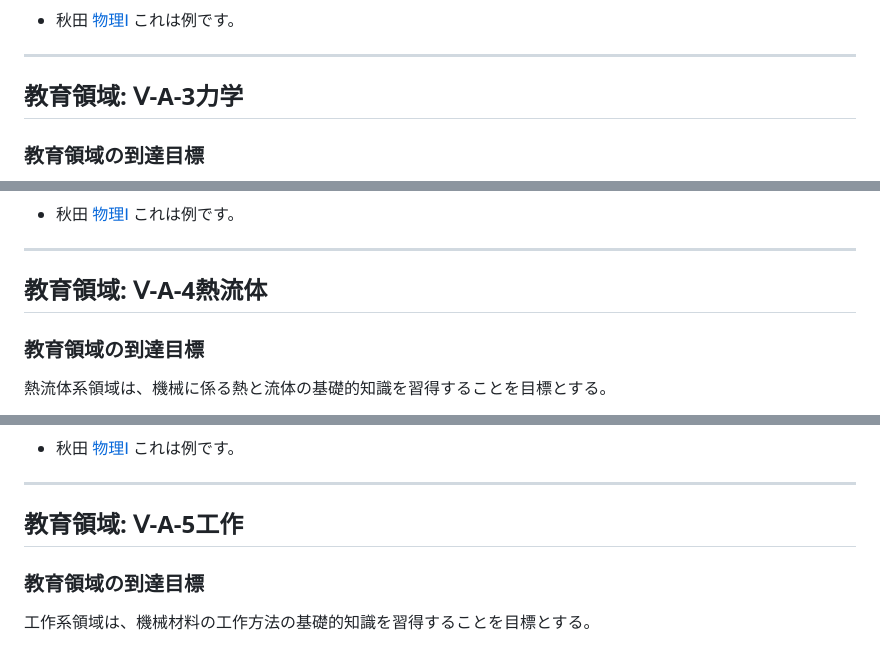
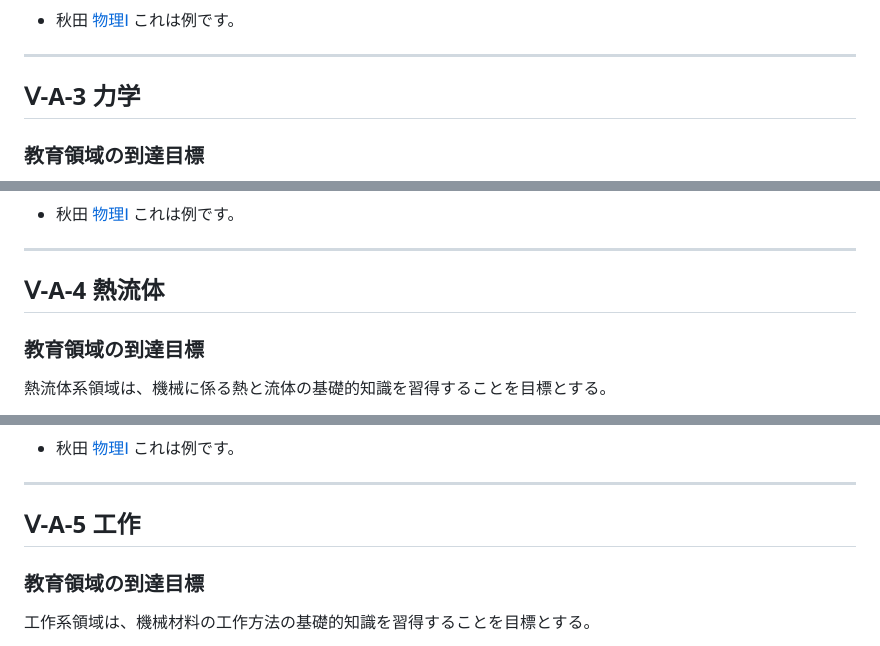
Before and after one commit to kzhkAKT/mcc_windpower, a Markdown page: extracted_table.md, 3 parts joined by grey strips. Rendered like a GitHub page.

```diff
--- a/extracted_table.md
+++ b/extracted_table.md
@@ -62,7 +62,7 @@ style: |
 
 ---
 
-## 教育領域: Ⅴ-A-3力学
+## Ⅴ-A-3 力学
 
 <!-- 次のセルに `【教育領域の到達目標】` が含まれています: **セル A3** -->
 
@@ -84,7 +84,7 @@ style: |
 
 ---
 
-## 教育領域: Ⅴ-A-4熱流体
+## Ⅴ-A-4 熱流体
 
 <!-- 次のセルに `【教育領域の到達目標】` が含まれています: **セル A3** -->
 
@@ -105,7 +105,7 @@ style: |
 
 ---
 
-## 教育領域: Ⅴ-A-5工作
+## Ⅴ-A-5 工作
 
 <!-- 次のセルに `【教育領域の到達目標】` が含まれています: **セル A3** -->
 
```
Also changed, not shown: other parts of extracted_table.md (+68 -68 lines).
